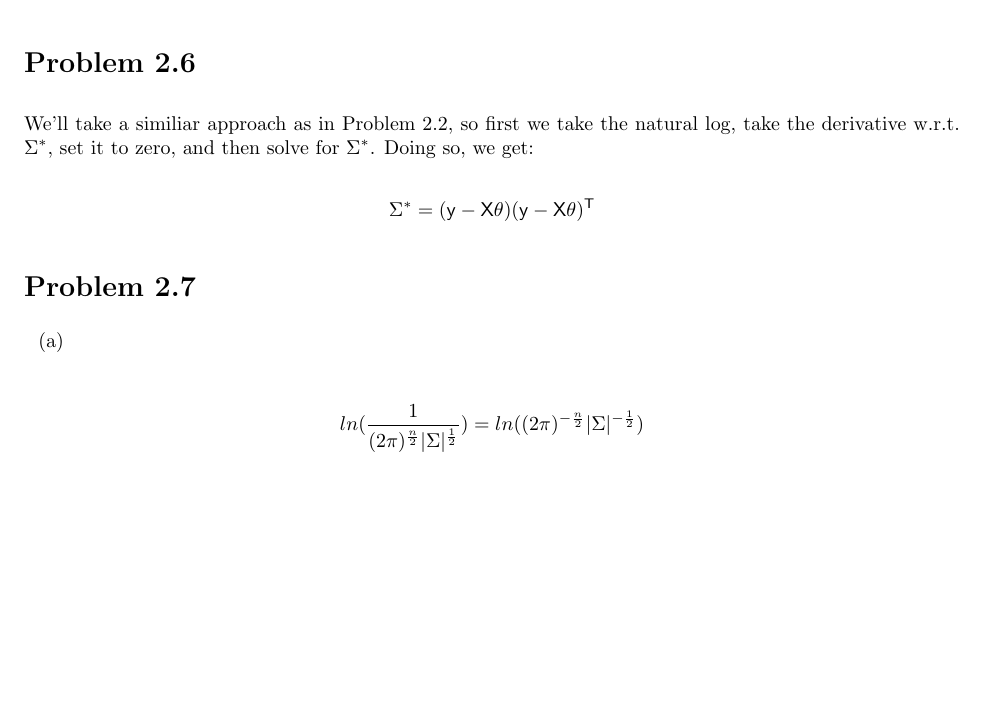
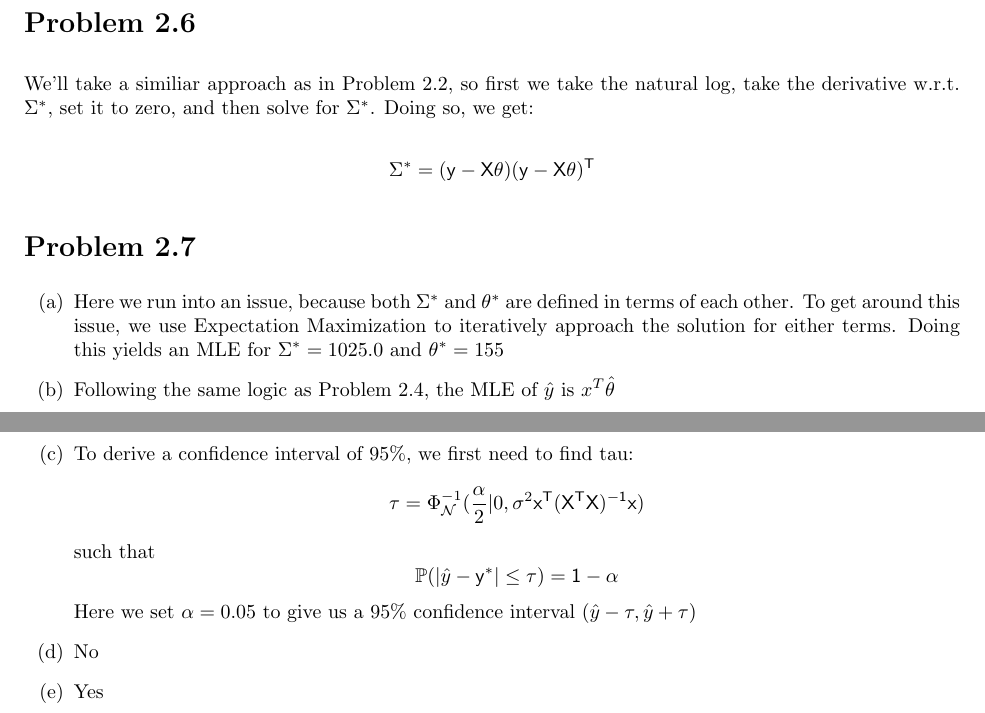
Before and after one commit to CardboardKungfu/ECE760, a LaTeX problem sheet (HW2/hw2.tex): part of page 2 of 2 before the commit and two parts of pages 2 and 3 of 3 after it, the two joined at a grey line, cut so that both start at the same text, the shorter picture padded with empty space. Compiled offline with pdfLaTeX.

Commit message:
Stuff for 2.7. Not answers, just stuff. ¯\_(ツ)_/¯

```diff
--- a/HW2/hw2.tex
+++ b/HW2/hw2.tex
@@ -133,10 +133,11 @@ We'll take a similiar approach as in Problem 2.2, so first we take the natural l
 
 \section*{Problem 2.7}
 \begin{enumerate}[label=(\alph*)]
-  \item
+  \item Here we run into an issue, because both $\Sigma^*$ and $\theta^*$ are defined in terms of each other. To get around this issue, we use Expectation Maximization to iteratively approach the solution for either terms. Doing this yields an MLE for $\Sigma^* = 1025.0$ and $\theta^* = 155$
+  \item Following the same logic as Problem 2.4, the MLE of $\hat{y}$ is $x^T\hat{\theta}$
+  \item To derive a confidence interval of 95\%, we first need to find tau: \[ \tau = \Phi^{-1}_\mathcal{N}(\frac{\alpha}{2} | 0, \sigma^2\sf{x}^T(X^TX)^{-1}\sf{x})\] such that \[\mathbb{P}(|\hat{y} - \sf{y}^*| \leq \tau) = 1 - \alpha\] Here we set $\alpha = 0.05$ to give us a 95\% confidence interval $(\hat{y} - \tau, \hat{y} + \tau)$
+  \item No
+  \item Yes
 \end{enumerate}
 
-
-\[ln(\frac{1}{(2\pi)^{\frac{n}{2}}|\Sigma|^{\frac{1}{2}}}) = ln((2\pi)^{-\frac{n}{2}}|\Sigma|^{-\frac{1}{2}})\]
-
 \end{document}
```
Also changed, not shown: HW2/hw2.pdf.
